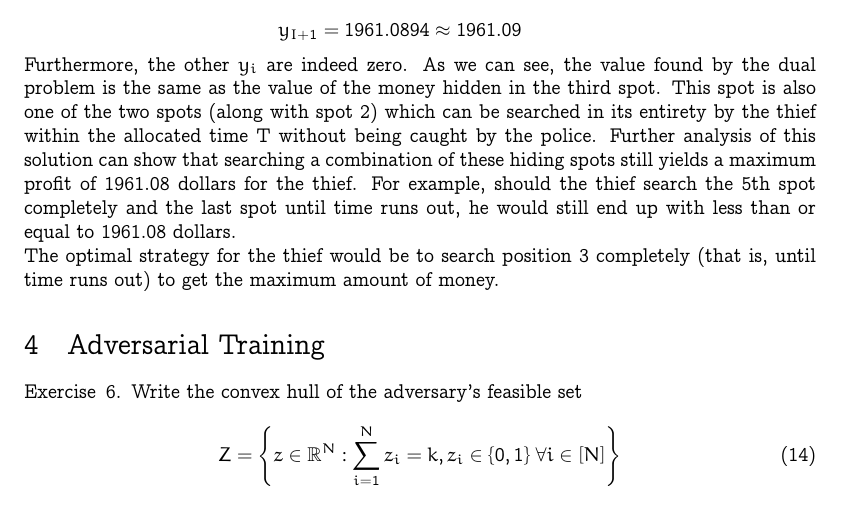
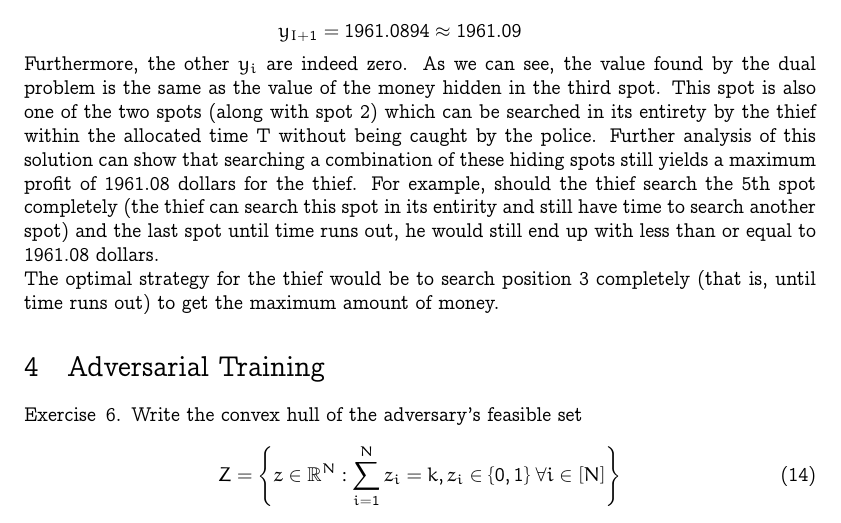
Before and after one commit to marvande/optimal-decision-making, a LaTeX problem sheet (doc/report_homework.tex): part of page 7 of 11, cut so that both start at the same text. Compiled offline with pdfLaTeX.

Commit message:
Updates from Overleaf

```diff
--- a/doc/report_homework.tex
+++ b/doc/report_homework.tex
@@ -469,7 +469,7 @@ x = \begin{pmatrix}
 y_{I+1} = 1961.0894 \approx 1961.09
 \end{array}
 \end{equation}
-Furthermore, the other $y_i$ are indeed zero. As we can see, the value found by the dual problem is the same as the value of the money hidden in the third spot. This spot is also one of the two spots (along with spot 2) which can be searched in its entirety by the thief within the allocated time T without being caught by the police. Further analysis of this solution can show that searching a combination of these hiding spots still yields a maximum profit of 1961.08 dollars for the thief. For example, should the thief search the 5th spot completely and the last spot until time runs out, he would still end up with less than or equal to 1961.08 dollars.
+Furthermore, the other $y_i$ are indeed zero. As we can see, the value found by the dual problem is the same as the value of the money hidden in the third spot. This spot is also one of the two spots (along with spot 2) which can be searched in its entirety by the thief within the allocated time T without being caught by the police. Further analysis of this solution can show that searching a combination of these hiding spots still yields a maximum profit of 1961.08 dollars for the thief. For example, should the thief search the 5th spot completely (the thief can search this spot in its entirity and still have time to search another spot) and the last spot until time runs out, he would still end up with less than or equal to 1961.08 dollars.
 
 The optimal strategy for the thief would be to search position 3 completely (that is, until time runs out) to get the maximum amount of money.
 
```
